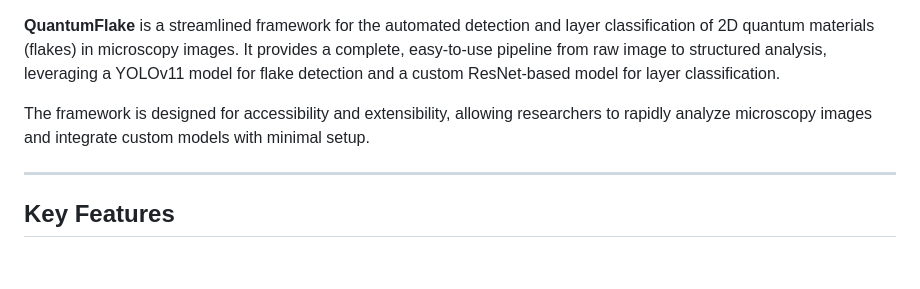
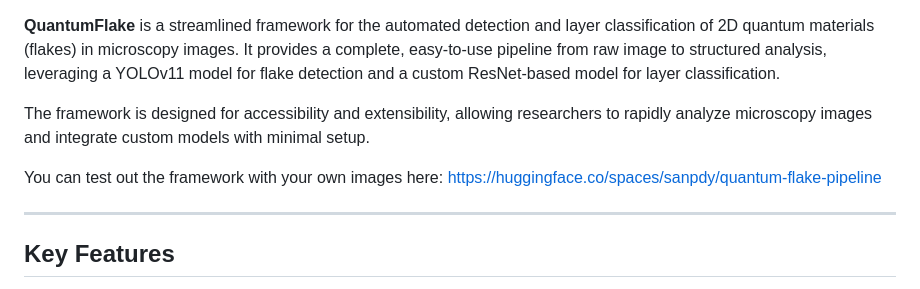
Before and after one commit to uark-cviu/quantumflake, a Markdown page: README.md, the part around the change. Drawn GitHub-style; blank space fills up the shorter version.

```diff
--- a/README.md
+++ b/README.md
@@ -6,6 +6,8 @@
 **QuantumFlake** is a streamlined framework for the automated detection and layer classification of 2D quantum materials (flakes) in microscopy images. It provides a complete, easy-to-use pipeline from raw image to structured analysis, leveraging a YOLOv11 model for flake detection and a custom ResNet-based model for layer classification.
 
 The framework is designed for accessibility and extensibility, allowing researchers to rapidly analyze microscopy images and integrate custom models with minimal setup.
+
+You can test out the framework with your own images here: https://huggingface.co/spaces/sanpdy/quantum-flake-pipeline
 
 ---
 
```
